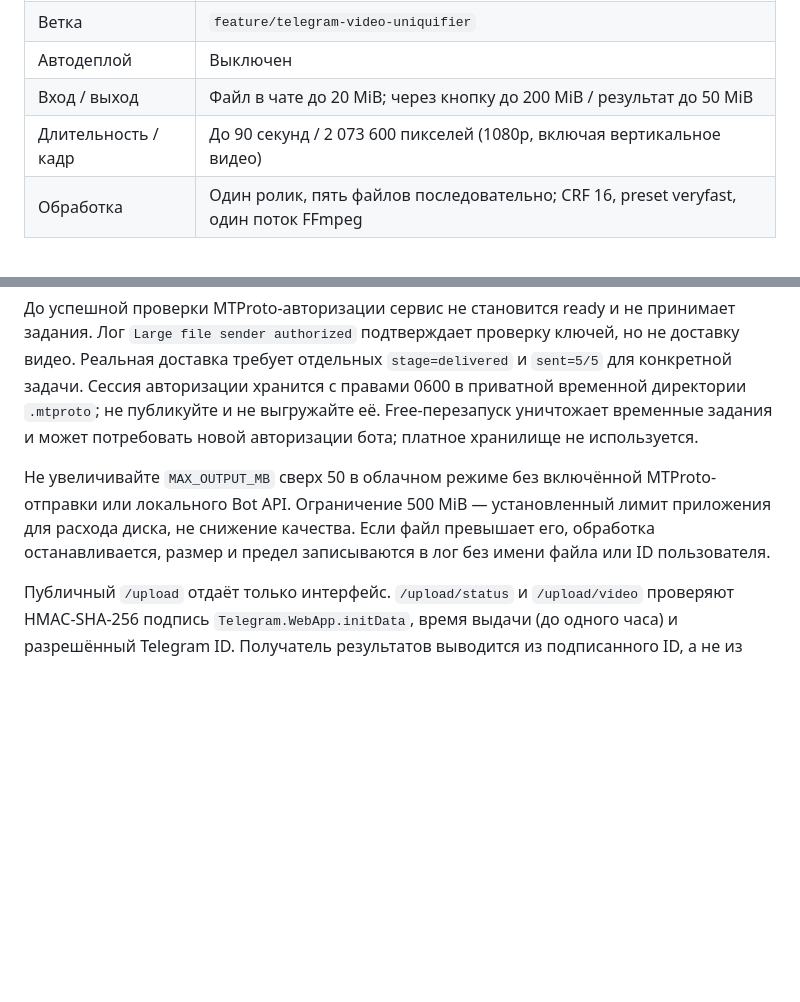
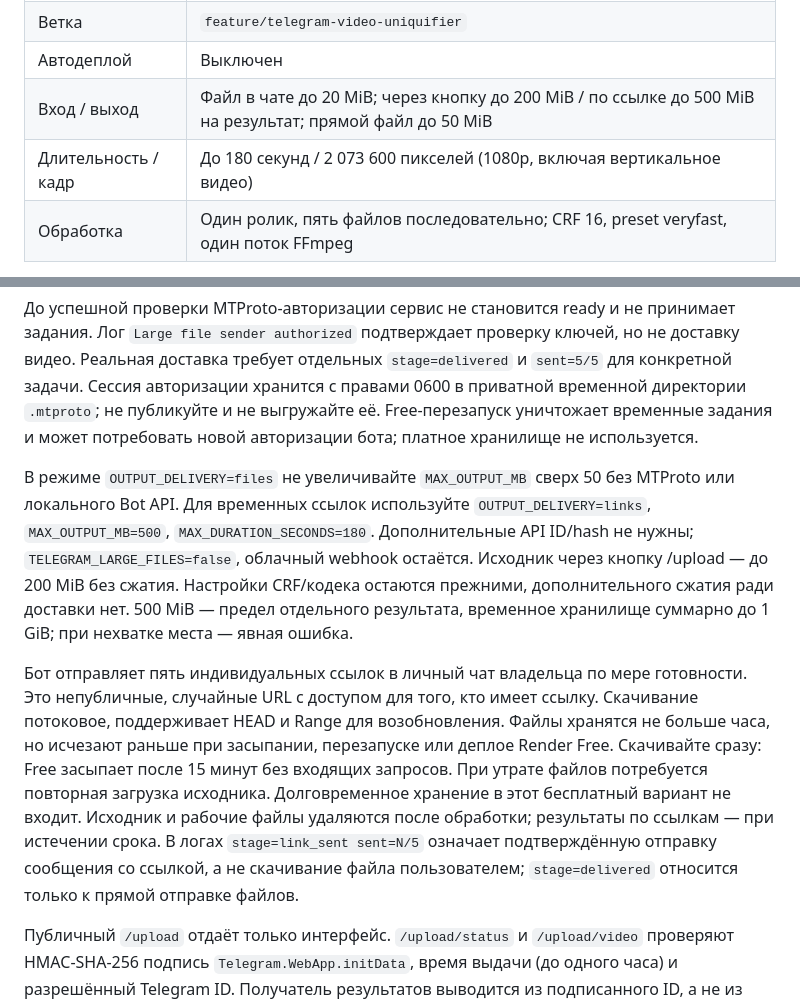
Before and after one commit to Kassymov-a-r/apicore_phagent, a Markdown page: video_uniquifier/RENDER_SETUP.md, 2 parts joined by grey strips. GitHub-like rendering; blank space fills up the shorter version.

Commit message:
Document temporary link limits and immediate download workflow

```diff
--- a/video_uniquifier/RENDER_SETUP.md
+++ b/video_uniquifier/RENDER_SETUP.md
@@ -17,8 +17,8 @@
 | Health check | `/healthz` |
 | Ветка | `feature/telegram-video-uniquifier` |
 | Автодеплой | Выключен |
-| Вход / выход | Файл в чате до 20 MiB; через кнопку до 200 MiB / результат до 50 MiB |
-| Длительность / кадр | До 90 секунд / 2 073 600 пикселей (1080p, включая вертикальное видео) |
+| Вход / выход | Файл в чате до 20 MiB; через кнопку до 200 MiB / по ссылке до 500 MiB на результат; прямой файл до 50 MiB |
+| Длительность / кадр | До 180 секунд / 2 073 600 пикселей (1080p, включая вертикальное видео) |
 | Обработка | Один ролик, пять файлов последовательно; CRF 16, preset veryfast, один поток FFmpeg |
 
 Большие ролики отклоняются с объяснением; разрешение и качество автоматически не уменьшаются. `veryfast` ускоряет кодирование по сравнению с локальным `slow`; при том же CRF размер результата может вырасти. Эти пределы снижают нагрузку, но не гарантируют завершение обработки на малом ресурсе Free.
@@ -43,7 +43,9 @@
 
 До успешной проверки MTProto-авторизации сервис не становится ready и не принимает задания. Лог `Large file sender authorized` подтверждает проверку ключей, но не доставку видео. Реальная доставка требует отдельных `stage=delivered` и `sent=5/5` для конкретной задачи. Сессия авторизации хранится с правами 0600 в приватной временной директории `.mtproto`; не публикуйте и не выгружайте её. Free-перезапуск уничтожает временные задания и может потребовать новой авторизации бота; платное хранилище не используется.
 
-Не увеличивайте `MAX_OUTPUT_MB` сверх 50 в облачном режиме без включённой MTProto-отправки или локального Bot API. Ограничение 500 MiB — установленный лимит приложения для расхода диска, не снижение качества. Если файл превышает его, обработка останавливается, размер и предел записываются в лог без имени файла или ID пользователя.
+В режиме `OUTPUT_DELIVERY=files` не увеличивайте `MAX_OUTPUT_MB` сверх 50 без MTProto или локального Bot API. Для временных ссылок используйте `OUTPUT_DELIVERY=links`, `MAX_OUTPUT_MB=500`, `MAX_DURATION_SECONDS=180`. Дополнительные API ID/hash не нужны; `TELEGRAM_LARGE_FILES=false`, облачный webhook остаётся. Исходник через кнопку /upload — до 200 MiB без сжатия. Настройки CRF/кодека остаются прежними, дополнительного сжатия ради доставки нет. 500 MiB — предел отдельного результата, временное хранилище суммарно до 1 GiB; при нехватке места — явная ошибка.
+
+Бот отправляет пять индивидуальных ссылок в личный чат владельца по мере готовности. Это непубличные, случайные URL с доступом для того, кто имеет ссылку. Скачивание потоковое, поддерживает HEAD и Range для возобновления. Файлы хранятся не больше часа, но исчезают раньше при засыпании, перезапуске или деплое Render Free. Скачивайте сразу: Free засыпает после 15 минут без входящих запросов. При утрате файлов потребуется повторная загрузка исходника. Долговременное хранение в этот бесплатный вариант не входит. Исходник и рабочие файлы удаляются после обработки; результаты по ссылкам — при истечении срока. В логах `stage=link_sent sent=N/5` означает подтверждённую отправку сообщения со ссылкой, а не скачивание файла пользователем; `stage=delivered` относится только к прямой отправке файлов.
 
 Публичный `/upload` отдаёт только интерфейс. `/upload/status` и `/upload/video` проверяют HMAC-SHA-256 подпись `Telegram.WebApp.initData`, время выдачи (до одного часа) и разрешённый Telegram ID. Получатель результатов выводится из подписанного ID, а не из параметров браузера. Кнопка работает в личном чате; групповой чат предлагает перейти в личный.
 
```
